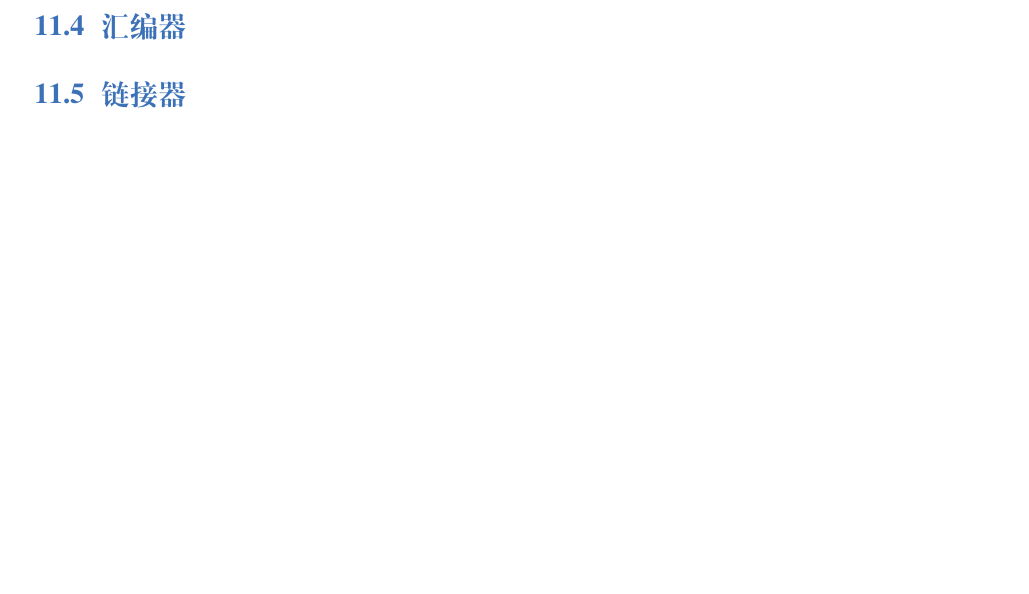
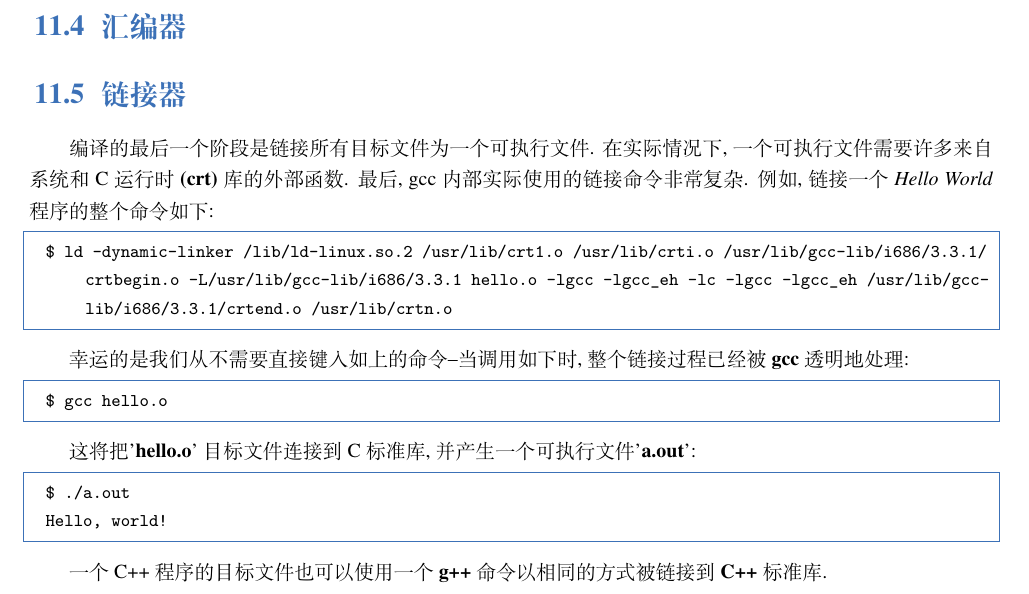
Before and after one commit to Zweisamkeiten/an-introduction-to-gcc, a LaTeX book (an-introduction-to-gcc.tex): part of page 16 of 23, cut so that both start at the same text, the shorter picture padded with empty space. Compiled offline with XeLaTeX; a missing font is replaced by an installed copy or a similar font.

Commit message:
11.5 链接器

```diff
--- a/an-introduction-to-gcc.tex
+++ b/an-introduction-to-gcc.tex
@@ -129,6 +129,25 @@
 \section{编译器}
 \section{汇编器}
 \section{链接器}
+编译的最后一个阶段是链接所有目标文件为一个可执行文件. 在实际情况下, 一个可执行文件需要许多来自系统和C运行时\textbf{(crt)}库的外部函数. 最后, gcc内部实际使用的链接命令非常复杂. 例如, 链接一个 \textit{Hello World} 程序的整个命令如下:
+\begin{lstlisting}
+  $ ld -dynamic-linker /lib/ld-linux.so.2 /usr/lib/crt1.o /usr/lib/crti.o /usr/lib/gcc-lib/i686/3.3.1/crtbegin.o -L/usr/lib/gcc-lib/i686/3.3.1 hello.o -lgcc -lgcc_eh -lc -lgcc -lgcc_eh /usr/lib/gcc-lib/i686/3.3.1/crtend.o /usr/lib/crtn.o
+\end{lstlisting}
+
+  幸运的是我们从不需要直接键入如上的命令--当调用如下时, 整个链接过程已经被 \textbf{gcc} 透明地处理:
+
+\begin{lstlisting}
+  $ gcc hello.o
+\end{lstlisting}
+
+  这将把 '\textbf{hello.o}' 目标文件连接到 C 标准库, 并产生一个可执行文件 '\textbf{a.out}':
+
+\begin{lstlisting}
+  $ ./a.out
+  Hello, world!
+\end{lstlisting}
+
+  一个C++程序的目标文件也可以使用一个 \textbf{g++} 命令以相同的方式被链接到 \textbf{C++} 标准库.
 
 \chapter{检查已编译的文件}
 \section{识别文件}
```
